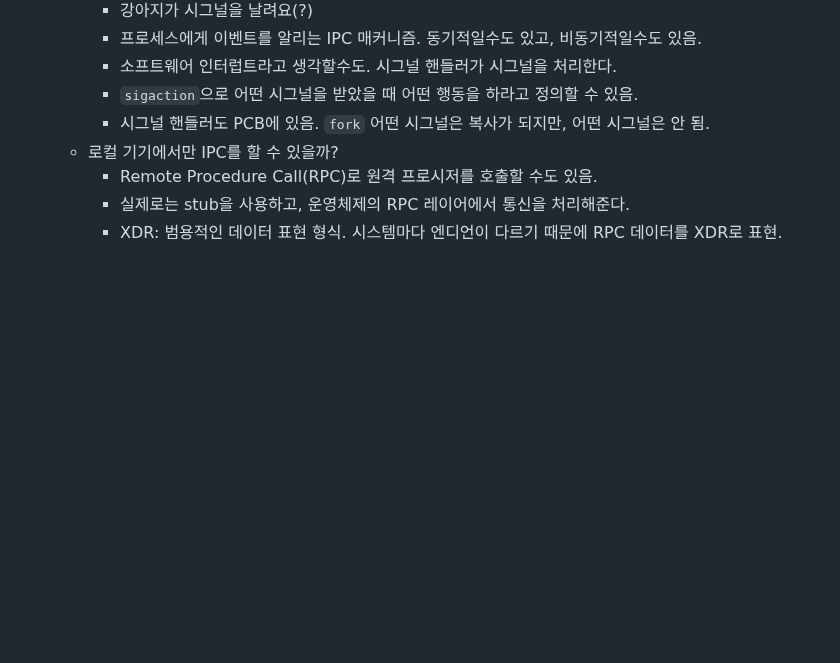
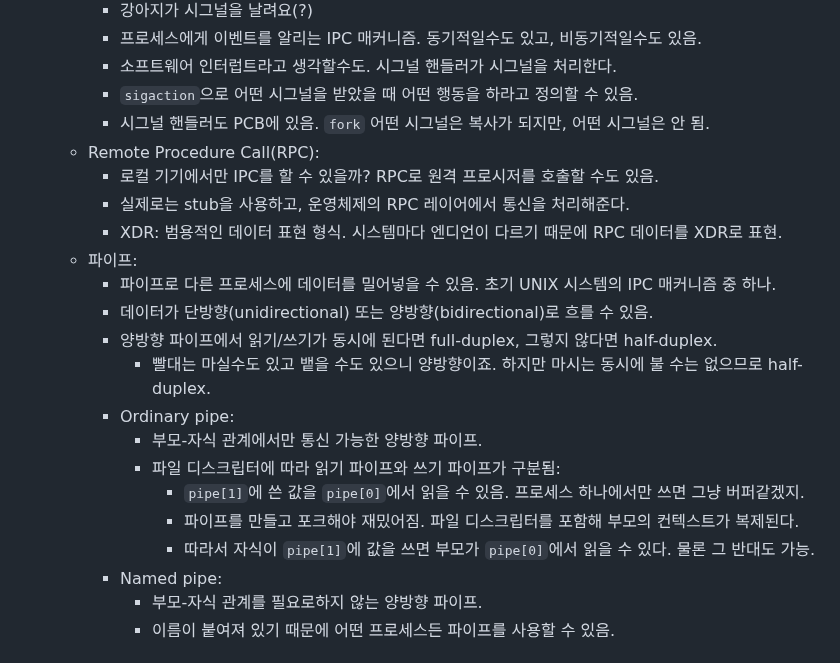
Before and after one commit to parksb/campus-life, a Markdown page: sce213-operating-systems/memo.md, the part around one of its changes. Drawn GitHub-style; blank space fills up the shorter version.

```diff
--- a/sce213-operating-systems/memo.md
+++ b/sce213-operating-systems/memo.md
@@ -106,7 +106,22 @@
     - 소프트웨어 인터럽트라고 생각할수도. 시그널 핸들러가 시그널을 처리한다.
     - `sigaction`으로 어떤 시그널을 받았을 때 어떤 행동을 하라고 정의할 수 있음.
     - 시그널 핸들러도 PCB에 있음. `fork` 어떤 시그널은 복사가 되지만, 어떤 시그널은 안 됨.
-  - 로컬 기기에서만 IPC를 할 수 있을까?
-    - Remote Procedure Call(RPC)로 원격 프로시저를 호출할 수도 있음.
+  - Remote Procedure Call(RPC):
+    - 로컬 기기에서만 IPC를 할 수 있을까? RPC로 원격 프로시저를 호출할 수도 있음.
     - 실제로는 stub을 사용하고, 운영체제의 RPC 레이어에서 통신을 처리해준다.
     - XDR: 범용적인 데이터 표현 형식. 시스템마다 엔디언이 다르기 때문에 RPC 데이터를 XDR로 표현.
+  - 파이프:
+    - 파이프로 다른 프로세스에 데이터를 밀어넣을 수 있음. 초기 UNIX 시스템의 IPC 매커니즘 중 하나.
+    - 데이터가 단방향(unidirectional) 또는 양방향(bidirectional)로 흐를 수 있음.
+    - 양방향 파이프에서 읽기/쓰기가 동시에 된다면 full-duplex, 그렇지 않다면 half-duplex.
+      - 빨대는 마실수도 있고 뱉을 수도 있으니 양방향이죠. 하지만 마시는 동시에 불 수는 없으므로 half-duplex.
+    - Ordinary pipe:
+      - 부모-자식 관계에서만 통신 가능한 양방향 파이프.
+      - 파일 디스크립터에 따라 읽기 파이프와 쓰기 파이프가 구분됨:
+        - `pipe[1]`에 쓴 값을 `pipe[0]`에서 읽을 수 있음. 프로세스 하나에서만 쓰면 그냥 버퍼같겠지.
+        - 파이프를 만들고 포크해야 재밌어짐. 파일 디스크립터를 포함해 부모의 컨텍스트가 복제된다.
+        - 따라서 자식이 `pipe[1]`에 값을 쓰면 부모가 `pipe[0]`에서 읽을 수 있다. 물론 그 반대도 가능.
+    - Named pipe:
+      - 부모-자식 관계를 필요로하지 않는 양방향 파이프.
+      - 이름이 붙여져 있기 때문에 어떤 프로세스든 파이프를 사용할 수 있음.
+
```
Also changed, not shown: other parts of sce213-operating-systems/memo.md (+52 -0 lines).
